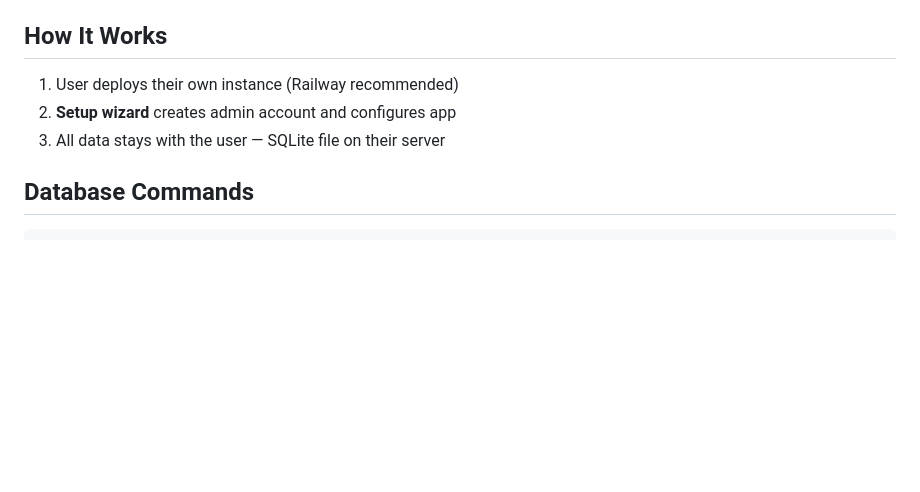
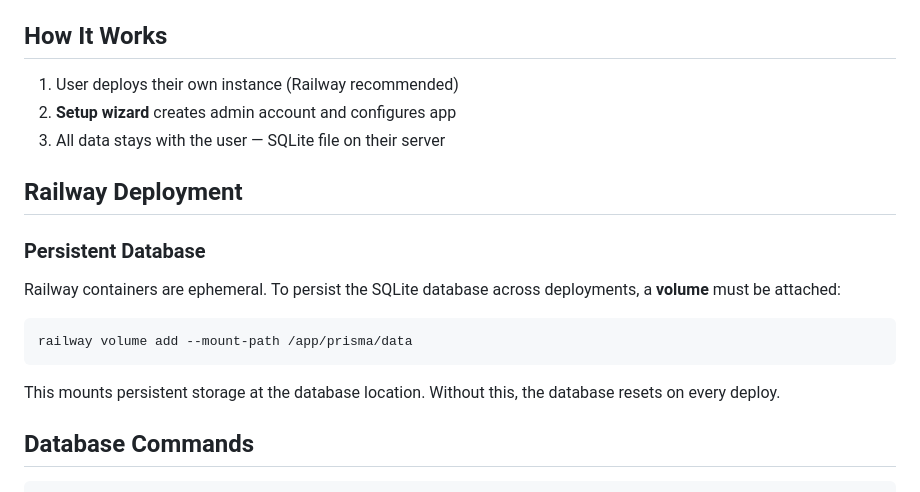
Before and after one commit to pier0x/pulsar, a Markdown page: CLAUDE.md, the part around the change. Drawn GitHub-style; blank space fills up the shorter version.

Commit message:
docs: add Railway volume setup for persistent database

````diff
--- a/CLAUDE.md
+++ b/CLAUDE.md
@@ -445,6 +445,18 @@ User 1──* Session (cascade delete)
 2. **Setup wizard** creates admin account and configures app
 3. All data stays with the user — SQLite file on their server
 
+## Railway Deployment
+
+### Persistent Database
+
+Railway containers are ephemeral. To persist the SQLite database across deployments, a **volume** must be attached:
+
+```bash
+railway volume add --mount-path /app/prisma/data
+```
+
+This mounts persistent storage at the database location. Without this, the database resets on every deploy.
+
 ## Database Commands
 
 ```bash
````
